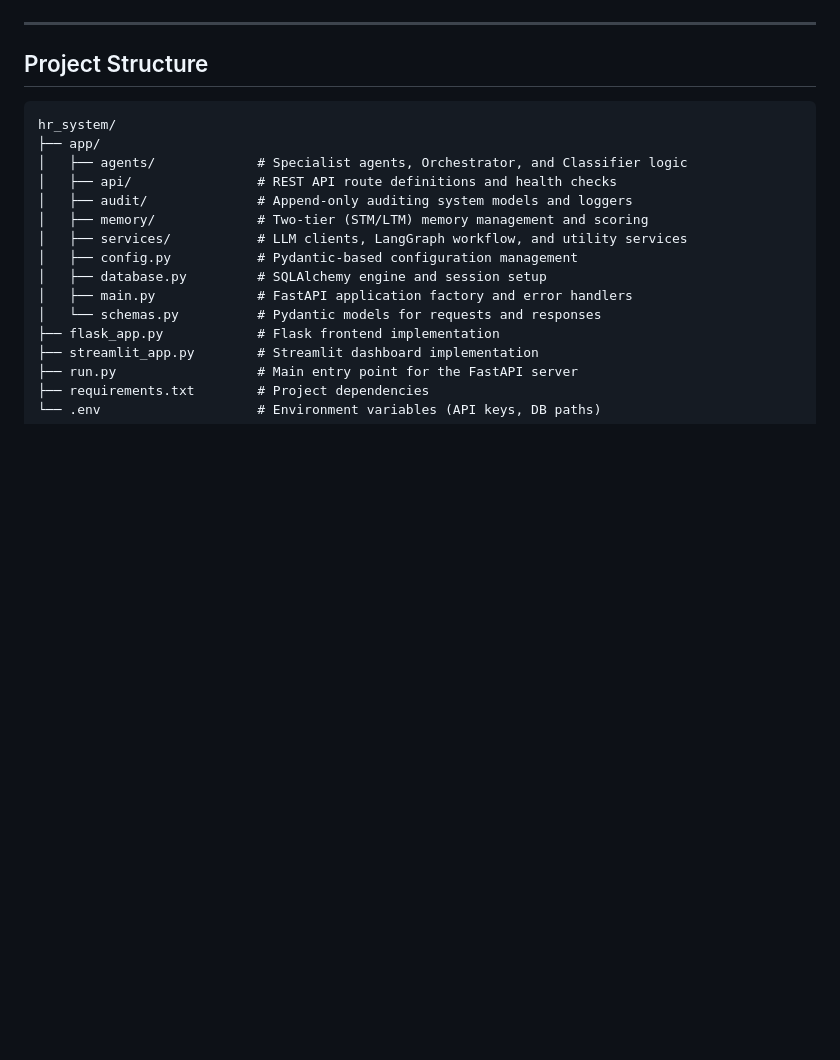
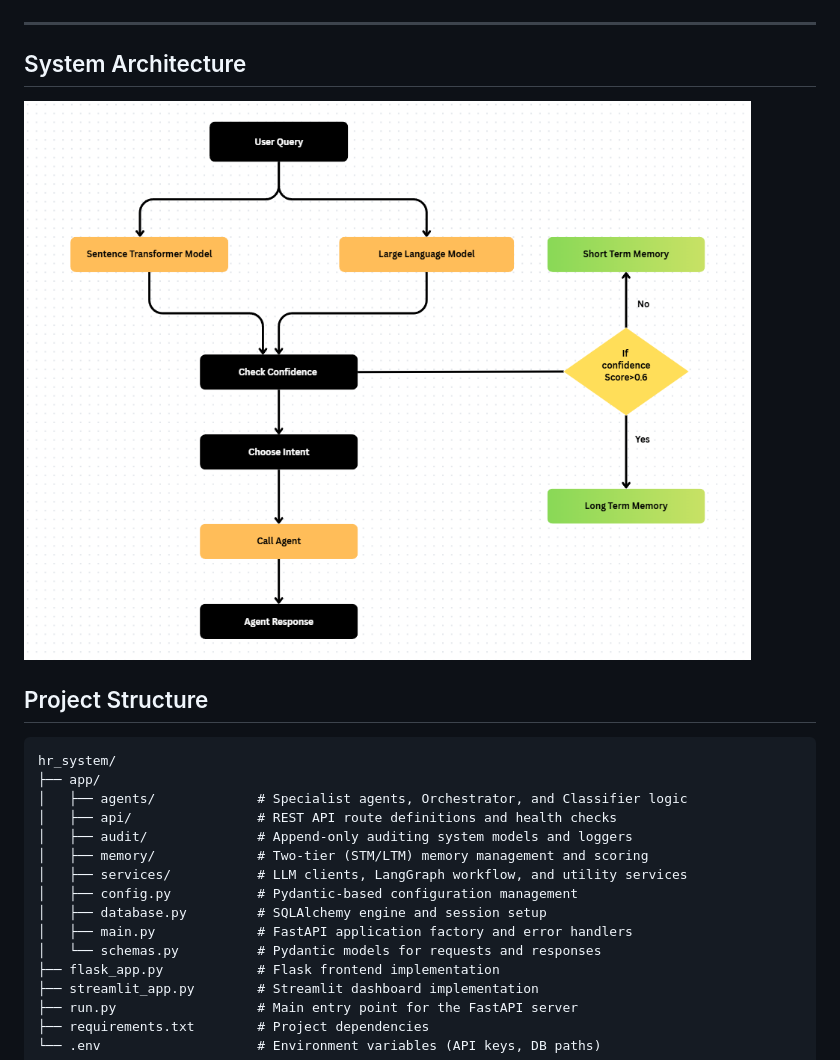
Before and after one commit to Chanura04/hr_system, a Markdown page: README.md, the part around the change. GitHub-like rendering; pictures changed too: diagram.png (added); blank space fills up the shorter version.

Commit message:
add System Architecture

```diff
--- a/README.md
+++ b/README.md
@@ -6,6 +6,16 @@
 [![Watch the video](DEMO_IMG.png)](https://youtu.be/-ThAYqCD7sM)
 
 ---
+
+
+## System Architecture
+
+![Logo](diagram.png)
+
+
+
+
+
 
 ## Project Structure
 
```
